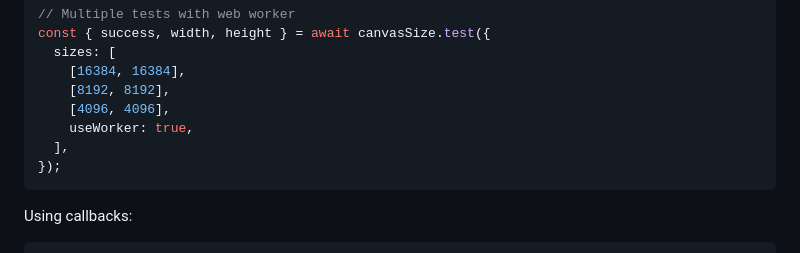
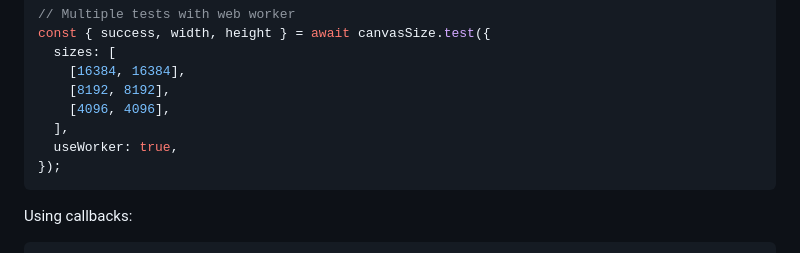
Before and after one commit to jhildenbiddle/canvas-size, a Markdown page: docs/index.md, the part around the change. Rendered like a GitHub page.

Commit message:
fix typo in doc

````diff
--- a/docs/index.md
+++ b/docs/index.md
@@ -369,8 +369,8 @@ const { success, width, height } = await canvasSize.test({
     [16384, 16384],
     [8192, 8192],
     [4096, 4096],
-    useWorker: true,
   ],
+  useWorker: true,
 });
 ```
 
````
